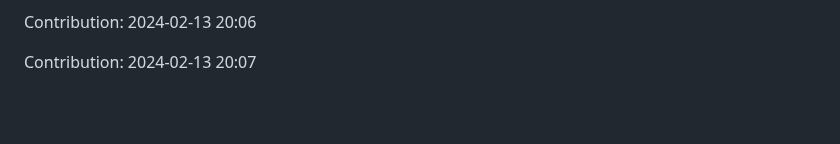
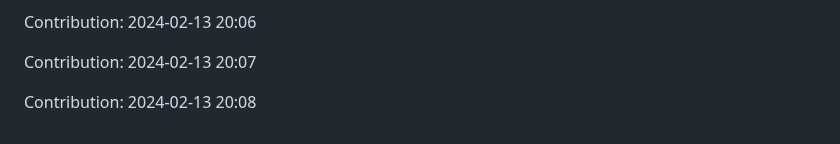
Before and after one commit to orion9ftf/ruby, a Markdown page: README.md, the part around the change. Drawn GitHub-style; blank space fills up the shorter version.

Commit message:
"Contribution: 2024-02-13 20:08"

```diff
--- a/README.md
+++ b/README.md
@@ -777,3 +777,5 @@ Contribution: 2024-02-13 20:05
 Contribution: 2024-02-13 20:06
 
 Contribution: 2024-02-13 20:07
+
+Contribution: 2024-02-13 20:08
```
